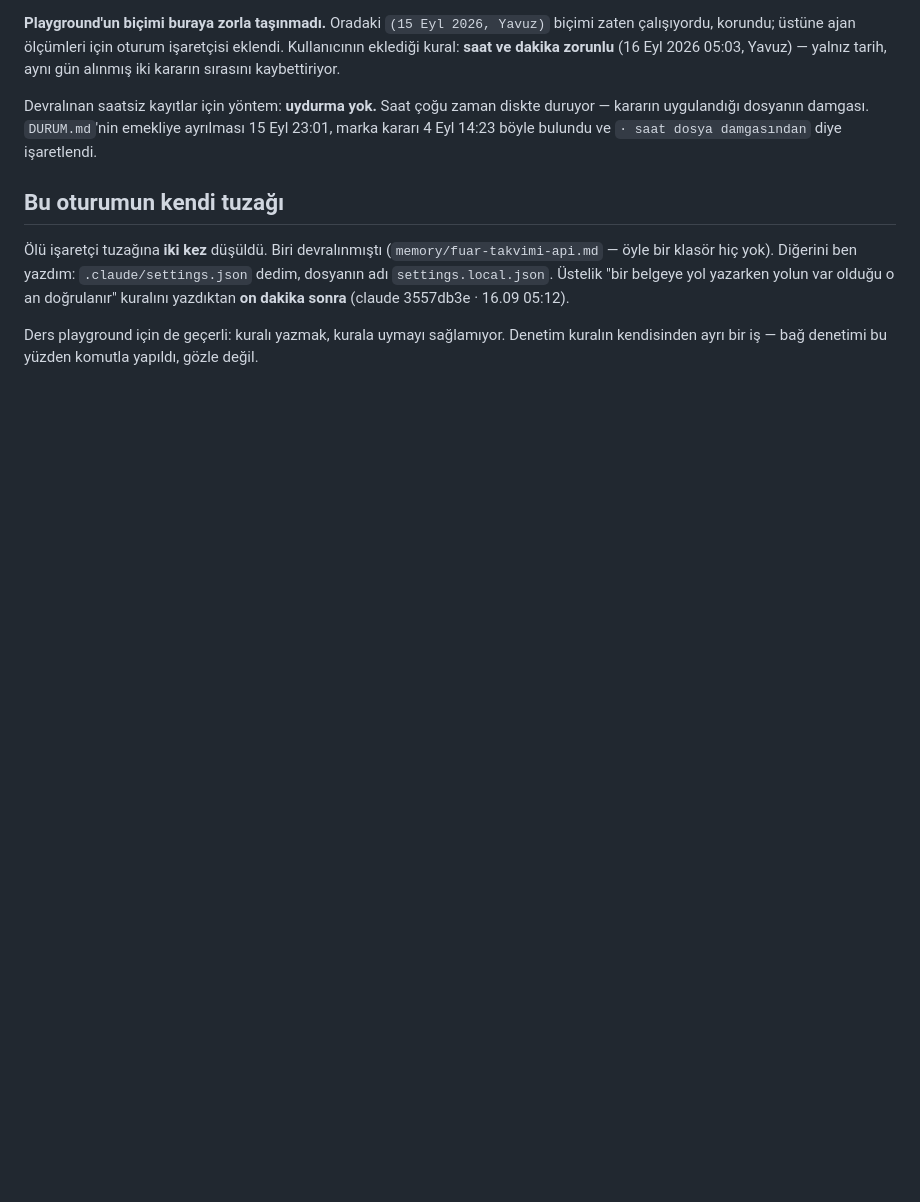
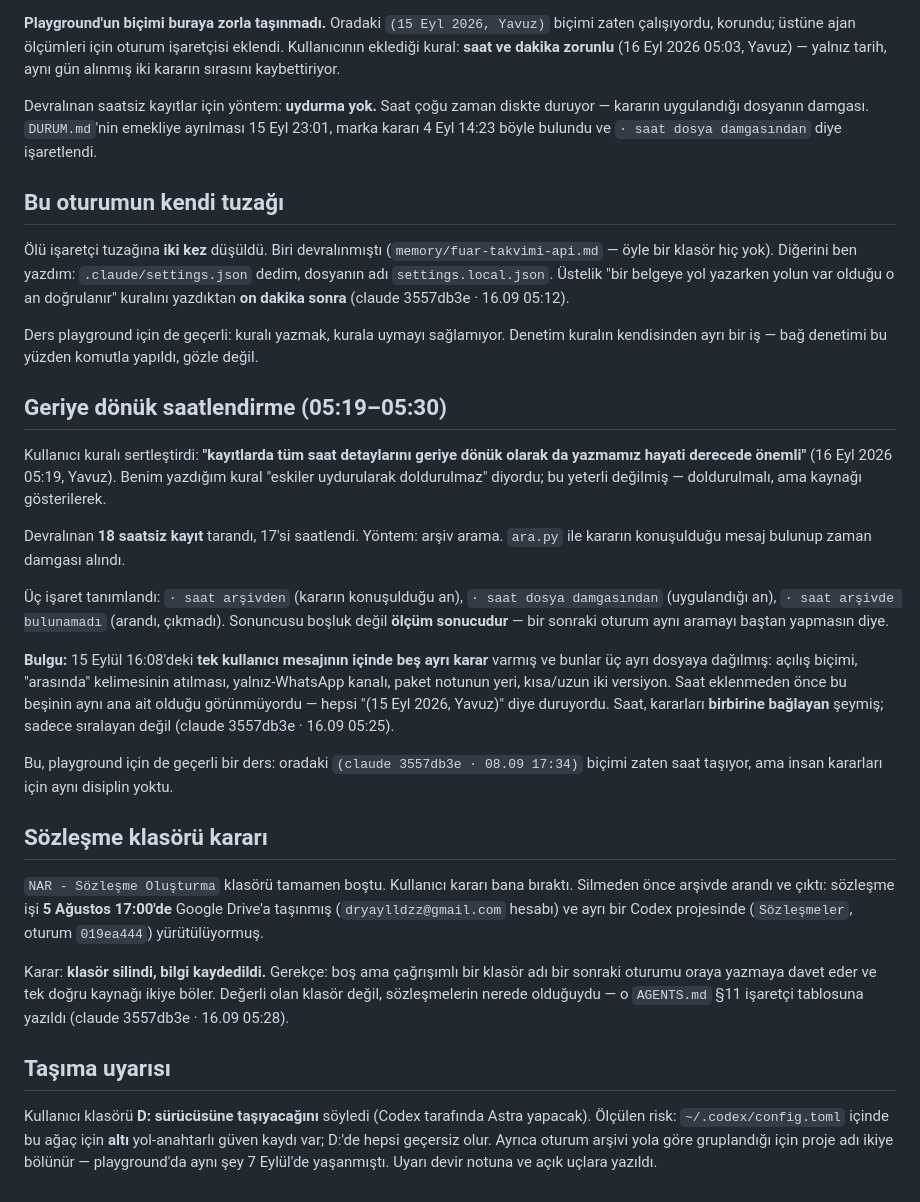
Before and after one commit to yavuzates34/ikinci-beyin, a Markdown page: oturumlar/2026-09-16-nar-ajans-envanteri.md, the part around the change. Drawn GitHub-style; blank space fills up the shorter version.

Commit message:
Geriye donuk saatlendirme, sozlesme klasoru karari, D: tasima uyarisi
Co-Authored-By: Claude Opus 5 <noreply@anthropic.com>

```diff
--- a/oturumlar/2026-09-16-nar-ajans-envanteri.md
+++ b/oturumlar/2026-09-16-nar-ajans-envanteri.md
@@ -210,3 +210,48 @@ ayrılması 15 Eyl 23:01, marka kararı 4 Eyl 14:23 böyle bulundu ve
 Ders playground için de geçerli: kuralı yazmak, kurala uymayı sağlamıyor.
 Denetim kuralın kendisinden ayrı bir iş — bağ denetimi bu yüzden komutla
 yapıldı, gözle değil.
+
+## Geriye dönük saatlendirme (05:19–05:30)
+
+Kullanıcı kuralı sertleştirdi: **"kayıtlarda tüm saat detaylarını geriye dönük
+olarak da yazmamız hayati derecede önemli"** (16 Eyl 2026 05:19, Yavuz).
+Benim yazdığım kural "eskiler uydurularak doldurulmaz" diyordu; bu yeterli
+değilmiş — doldurulmalı, ama kaynağı gösterilerek.
+
+Devralınan **18 saatsiz kayıt** tarandı, 17'si saatlendi. Yöntem: arşiv arama.
+`ara.py` ile kararın konuşulduğu mesaj bulunup zaman damgası alındı.
+
+Üç işaret tanımlandı: `· saat arşivden` (kararın konuşulduğu an),
+`· saat dosya damgasından` (uygulandığı an), `· saat arşivde bulunamadı`
+(arandı, çıkmadı). Sonuncusu boşluk değil **ölçüm sonucudur** — bir sonraki
+oturum aynı aramayı baştan yapmasın diye.
+
+**Bulgu:** 15 Eylül 16:08'deki **tek kullanıcı mesajının içinde beş ayrı karar**
+varmış ve bunlar üç ayrı dosyaya dağılmış: açılış biçimi, "arasında" kelimesinin
+atılması, yalnız-WhatsApp kanalı, paket notunun yeri, kısa/uzun iki versiyon.
+Saat eklenmeden önce bu beşinin aynı ana ait olduğu görünmüyordu — hepsi
+"(15 Eyl 2026, Yavuz)" diye duruyordu. Saat, kararları **birbirine bağlayan**
+şeymiş; sadece sıralayan değil (claude 3557db3e · 16.09 05:25).
+
+Bu, playground için de geçerli bir ders: oradaki `(claude 3557db3e · 08.09 17:34)`
+biçimi zaten saat taşıyor, ama insan kararları için aynı disiplin yoktu.
+
+## Sözleşme klasörü kararı
+
+`NAR - Sözleşme Oluşturma` klasörü tamamen boştu. Kullanıcı kararı bana bıraktı.
+Silmeden önce arşivde arandı ve çıktı: sözleşme işi **5 Ağustos 17:00'de** Google
+Drive'a taşınmış (`dryaylldzz@gmail.com` hesabı) ve ayrı bir Codex projesinde
+(`Sözleşmeler`, oturum `019ea444`) yürütülüyormuş.
+
+Karar: **klasör silindi, bilgi kaydedildi.** Gerekçe: boş ama çağrışımlı bir
+klasör adı bir sonraki oturumu oraya yazmaya davet eder ve tek doğru kaynağı
+ikiye böler. Değerli olan klasör değil, sözleşmelerin nerede olduğuydu — o
+`AGENTS.md` §11 işaretçi tablosuna yazıldı (claude 3557db3e · 16.09 05:28).
+
+## Taşıma uyarısı
+
+Kullanıcı klasörü **D: sürücüsüne taşıyacağını** söyledi (Codex tarafında Astra
+yapacak). Ölçülen risk: `~/.codex/config.toml` içinde bu ağaç için **altı**
+yol-anahtarlı güven kaydı var; D:'de hepsi geçersiz olur. Ayrıca oturum arşivi
+yola göre gruplandığı için proje adı ikiye bölünür — playground'da aynı şey
+7 Eylül'de yaşanmıştı. Uyarı devir notuna ve açık uçlara yazıldı.
```
